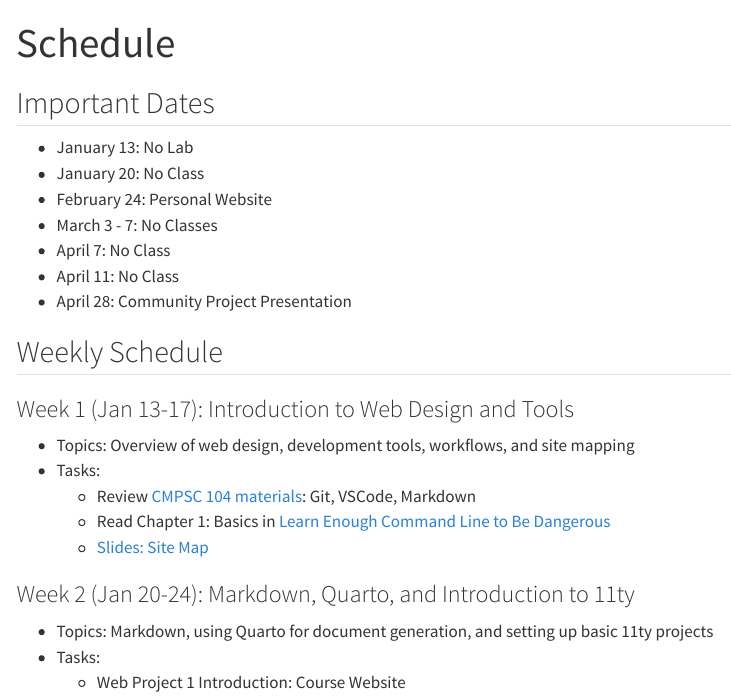
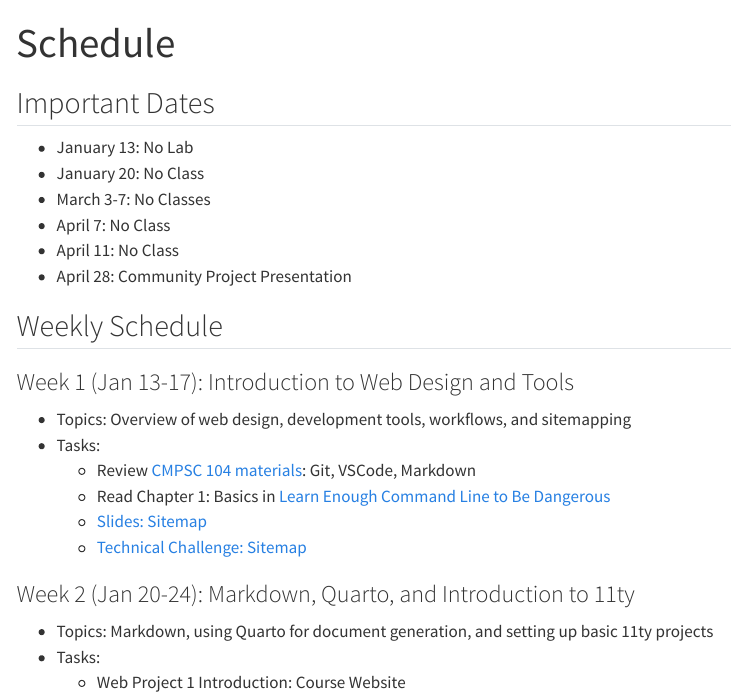
Before and after one commit to DesigningTheWeb/designingtheweb.org, a Quarto document (schedule/index.qmd): the page in a window 1100 px wide, from its top. Rendered offline with R 4.5, knitr and Pandoc in place of Quarto, with nearby package versions; menus at the side of the page are left out.

Commit message:
Update the schedule

```diff
--- a/schedule/index.qmd
+++ b/schedule/index.qmd
@@ -7,8 +7,7 @@ layout: full
 
 - January 13: No Lab
 - January 20: No Class
-- February 24: Personal Website
-- March 3 - 7: No Classes
+- March 3-7: No Classes
 - April 7: No Class
 - April 11: No Class
 - April 28: Community Project Presentation
@@ -16,11 +15,12 @@ layout: full
 ## Weekly Schedule
 
 ### Week 1 (Jan 13-17): Introduction to Web Design and Tools
-- Topics: Overview of web design, development tools, workflows, and site mapping
+- Topics: Overview of web design, development tools, workflows, and sitemapping
 - Tasks:
   - Review [CMPSC 104 materials](https://github.com/allegheny-college-cmpsc-104-Fall-2024/classDocs/tree/main/lessons): Git, VSCode, Markdown
   - Read Chapter 1: Basics in [Learn Enough Command Line to Be Dangerous](https://www.learnenough.com/command-line-tutorial)
-  - [Slides: Site Map](week1/index.qmd)
+  - [Slides: Sitemap](week1/index.qmd)
+  - [Technical Challenge: Sitemap]()
 
 ### Week 2 (Jan 20-24): Markdown, Quarto, and Introduction to 11ty
 - Topics: Markdown, using Quarto for document generation, and setting up basic 11ty projects
```
